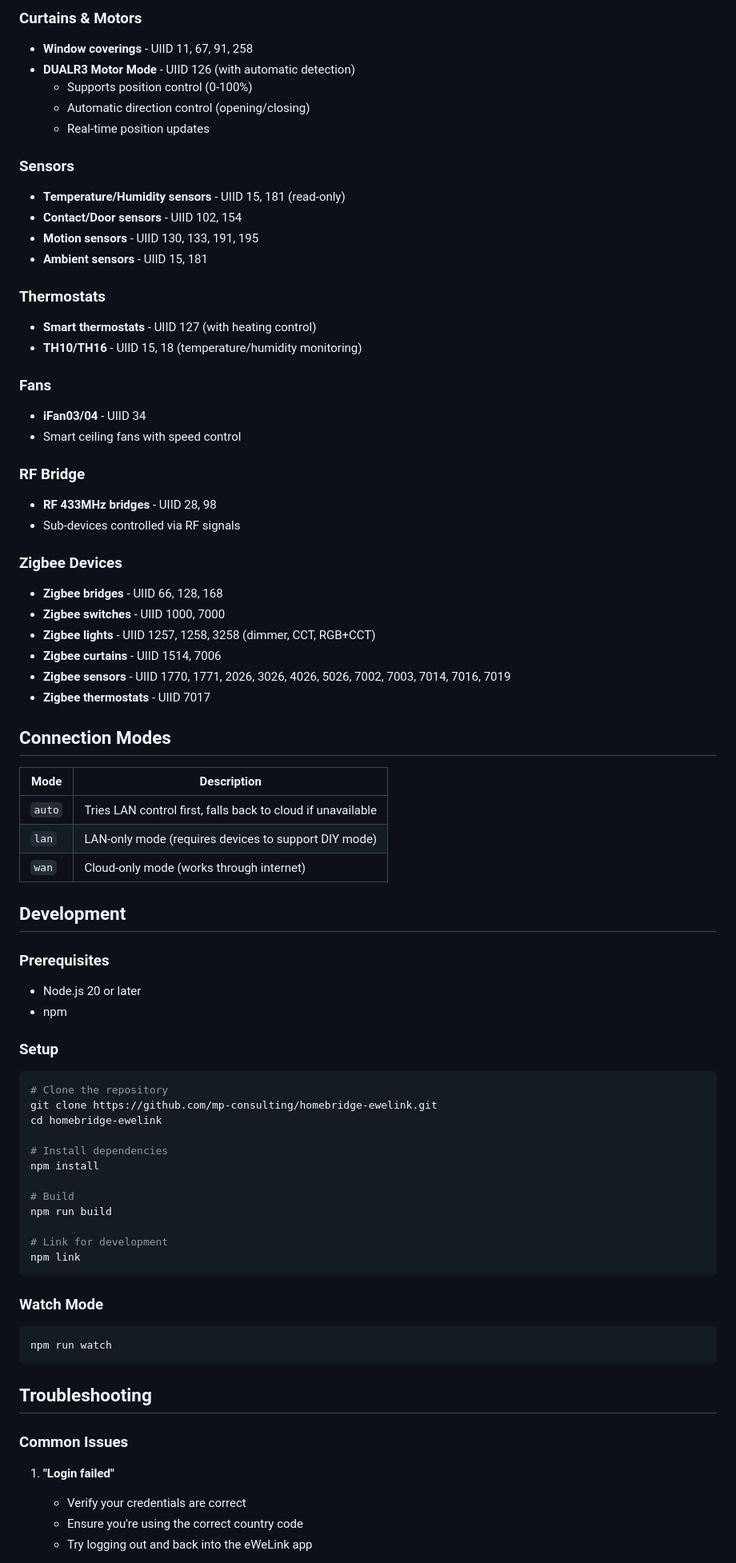
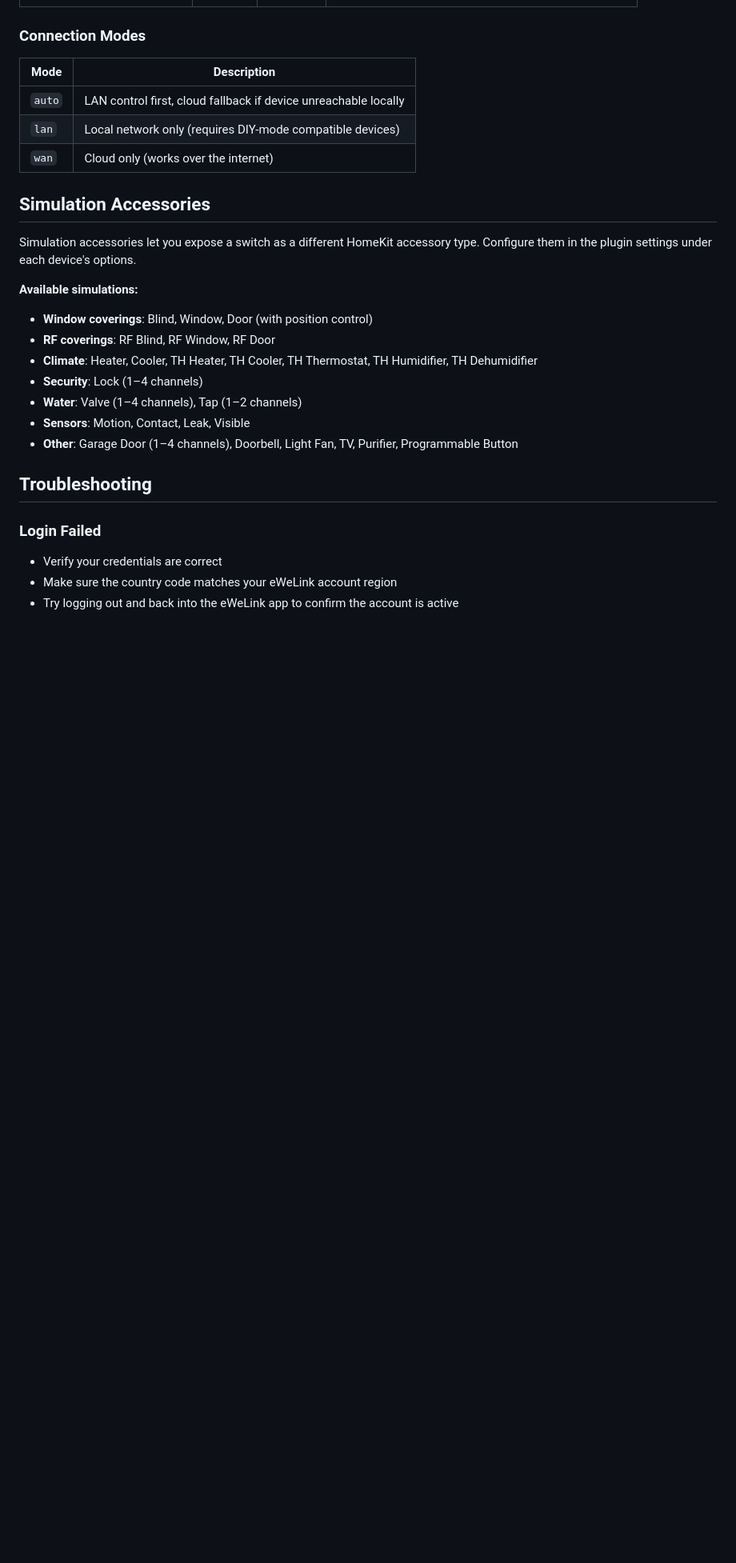
Before and after one commit to mp-consulting/homebridge-ewelink, a Markdown page: README.md, the part around one of its changes. Shown at 80% size. Rendered like a GitHub page; blank space fills up the shorter version.

````diff
--- a/README.md
+++ b/README.md
@@ -140,80 +130,30 @@ This plugin supports a wide range of eWeLink devices. Device types are automatic
-### Curtains & Motors
-- **Window coverings** - UIID 11, 67, 91, 258
-- **DUALR3 Motor Mode** - UIID 126 (with automatic detection)
-  - Supports position control (0-100%)
-  - Automatic direction control (opening/closing)
-  - Real-time position updates
-
-### Sensors
-- **Temperature/Humidity sensors** - UIID 15, 181 (read-only)
-- **Contact/Door sensors** - UIID 102, 154
-- **Motion sensors** - UIID 130, 133, 191, 195
-- **Ambient sensors** - UIID 15, 181
-
-### Thermostats
-- **Smart thermostats** - UIID 127 (with heating control)
-- **TH10/TH16** - UIID 15, 18 (temperature/humidity monitoring)
-
-### Fans
-- **iFan03/04** - UIID 34
-- Smart ceiling fans with speed control
-
-### RF Bridge
-- **RF 433MHz bridges** - UIID 28, 98
-- Sub-devices controlled via RF signals
-
-### Zigbee Devices
-- **Zigbee bridges** - UIID 66, 128, 168
-- **Zigbee switches** - UIID 1000, 7000
-- **Zigbee lights** - UIID 1257, 1258, 3258 (dimmer, CCT, RGB+CCT)
-- **Zigbee curtains** - UIID 1514, 7006
-- **Zigbee sensors** - UIID 1770, 1771, 2026, 3026, 4026, 5026, 7002, 7003, 7014, 7016, 7019
-- **Zigbee thermostats** - UIID 7017
-
-## Connection Modes
+### Connection Modes
 
 | Mode | Description |
 |------|-------------|
-| `auto` | Tries LAN control first, falls back to cloud if unavailable |
-| `lan` | LAN-only mode (requires devices to support DIY mode) |
-| `wan` | Cloud-only mode (works through internet) |
+| `auto` | LAN control first, cloud fallback if device unreachable locally |
+| `lan` | Local network only (requires DIY-mode compatible devices) |
+| `wan` | Cloud only (works over the internet) |
 
-## Development
+## Simulation Accessories
 
-### Prerequisites
+Simulation accessories let you expose a switch as a different HomeKit accessory type. Configure them in the plugin settings under each device's options.
 
-- Node.js 20 or later
-- npm
+**Available simulations:**
 
-### Setup
-
-```bash
-# Clone the repository
-git clone https://github.com/mp-consulting/homebridge-ewelink.git
-cd homebridge-ewelink
-
-# Install dependencies
-npm install
-
-# Build
-npm run build
-
-# Link for development
-npm link
-```
-
-### Watch Mode
-
-```bash
-npm run watch
-```
+- **Window coverings**: Blind, Window, Door (with position control)
+- **RF coverings**: RF Blind, RF Window, RF Door
+- **Climate**: Heater, Cooler, TH Heater, TH Cooler, TH Thermostat, TH Humidifier, TH Dehumidifier
+- **Security**: Lock (1–4 channels)
+- **Water**: Valve (1–4 channels), Tap (1–2 channels)
+- **Sensors**: Motion, Contact, Leak, Visible
+- **Other**: Garage Door (1–4 channels), Doorbell, Light Fan, TV, Purifier, Programmable Button
 
 ## Troubleshooting
 
-### Common Issues
+### Login Failed
 
-1. **"Login failed"**
-   - Verify your credentials are correct
-   - Ensure you're using the correct country code
-   - Try logging out and back into the eWeLink app
+- Verify your credentials are correct
+- Make sure the country code matches your eWeLink account region
+- Try logging out and back into the eWeLink app to confirm the account is active
 
````
Also changed, not shown: other parts of README.md (+113 -98 lines).
